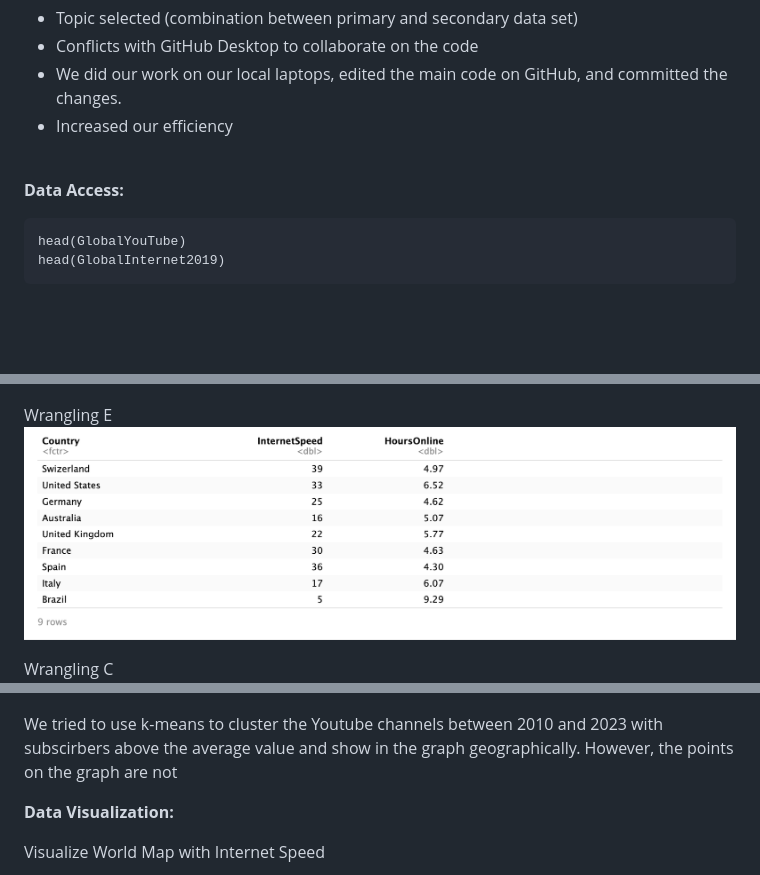
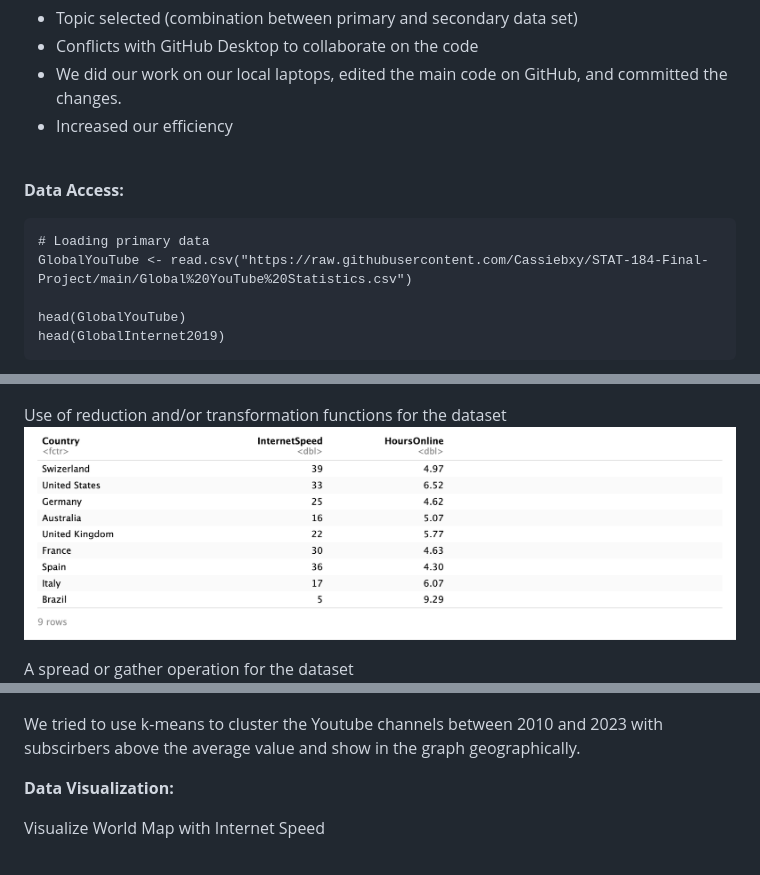
Before and after one commit to Cassiebxy/STAT-184-Final-Project, a Markdown page: README.md, 3 parts joined by grey strips. GitHub-like rendering; blank space fills up the shorter version.

````diff
--- a/README.md
+++ b/README.md
@@ -29,6 +29,9 @@ The primary dataset come from [here](https://www.kaggle.com/datasets/nelgiriyewi
 
 **Data Access:**
 ```{r}
+# Loading primary data
+GlobalYouTube <- read.csv("https://raw.githubusercontent.com/Cassiebxy/STAT-184-Final-Project/main/Global%20YouTube%20Statistics.csv")
+
 head(GlobalYouTube)
 head(GlobalInternet2019)
 ```
@@ -51,10 +54,10 @@ Joining the data tables by the country's video views and internet speed
 
 
 
-Wrangling E
+Use of reduction and/or transformation functions for the dataset
 ![Wangling Global Internet 2019](/6.png)
 
-Wrangling C
+A spread or gather operation for the dataset
 ![Narrow Table](/7.png)
 
 
@@ -80,7 +83,7 @@ The clustering and visualization of YouTube channels created between 2010 and 20
 
 ![Clustering](/10.png)
 
-We tried to use k-means to cluster the Youtube channels between 2010 and 2023 with subscirbers above the average value and show in the graph geographically. However, the points on the graph are not
+We tried to use k-means to cluster the Youtube channels between 2010 and 2023 with subscirbers above the average value and show in the graph geographically.
 
 **Data Visualization:**
 
````
Also changed, not shown: other parts of README.md (+1 -1 lines).
